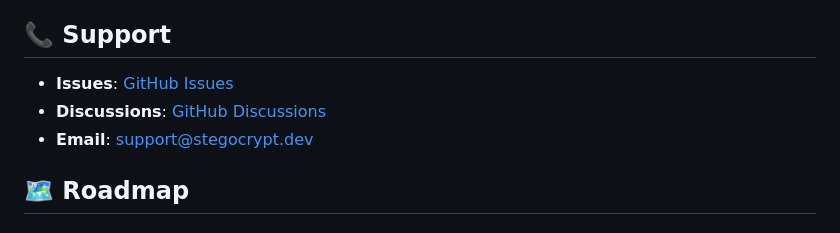
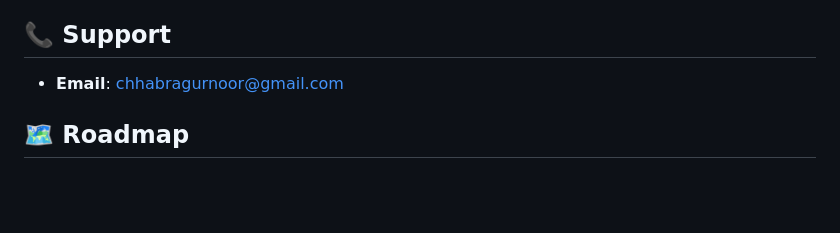
Before and after one commit to coderchhabra7777/SPYx, a Markdown page: README.md, the part around the change. GitHub-like rendering; blank space fills up the shorter version.

```diff
--- a/README.md
+++ b/README.md
@@ -319,10 +319,7 @@ This project is licensed under the MIT License - see the [LICENSE](LICENSE) file
 
 ## 📞 Support
 
-- **Issues**: [GitHub Issues](https://github.com/your-username/stegocrypt/issues)
-- **Discussions**: [GitHub Discussions](https://github.com/your-username/stegocrypt/discussions)
-- **Email**: support@stegocrypt.dev
-
+- **Email**: chhabragurnoor@gmail.com
 ## 🗺️ Roadmap
 
 ### Version 1.1 (Planned)
```
